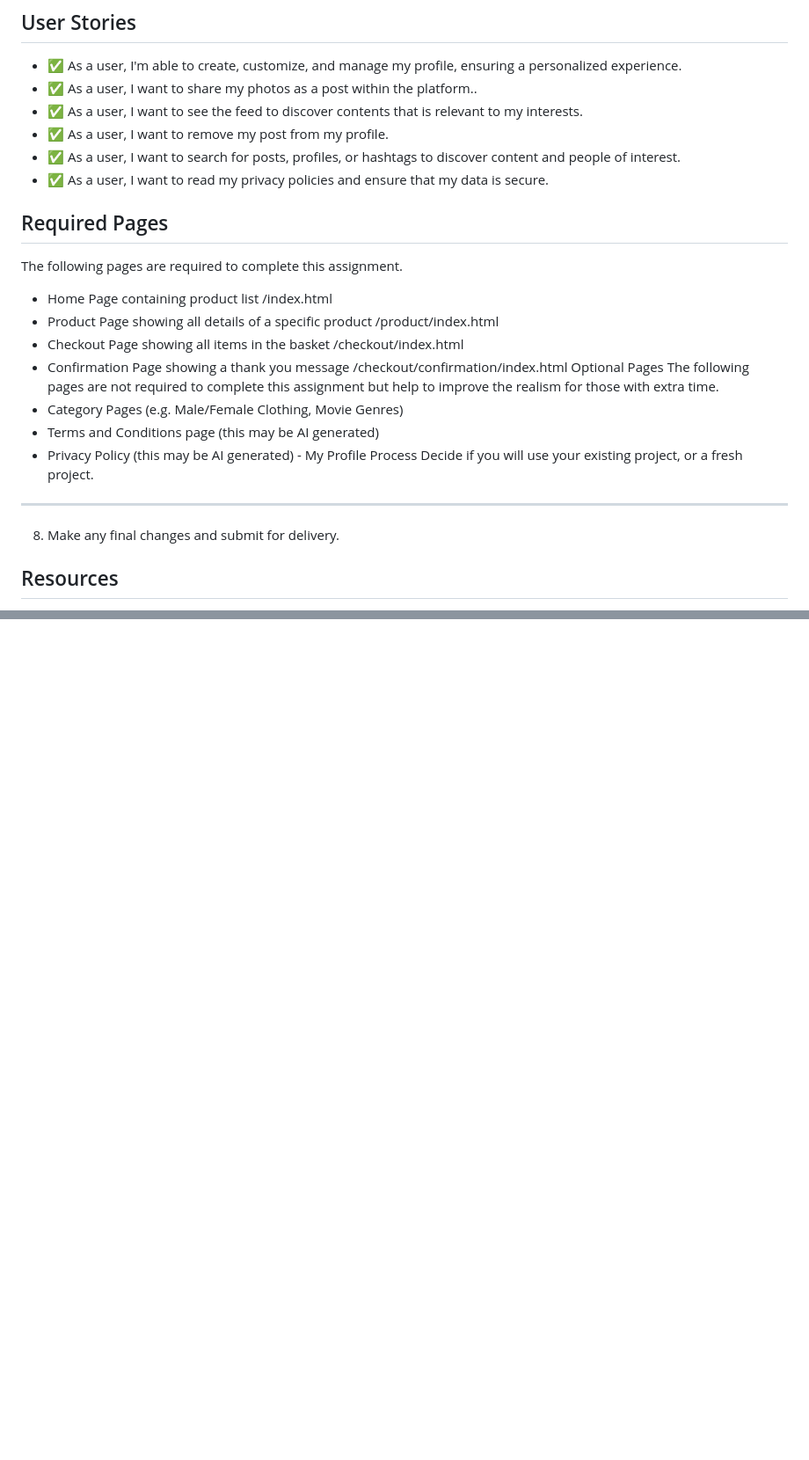
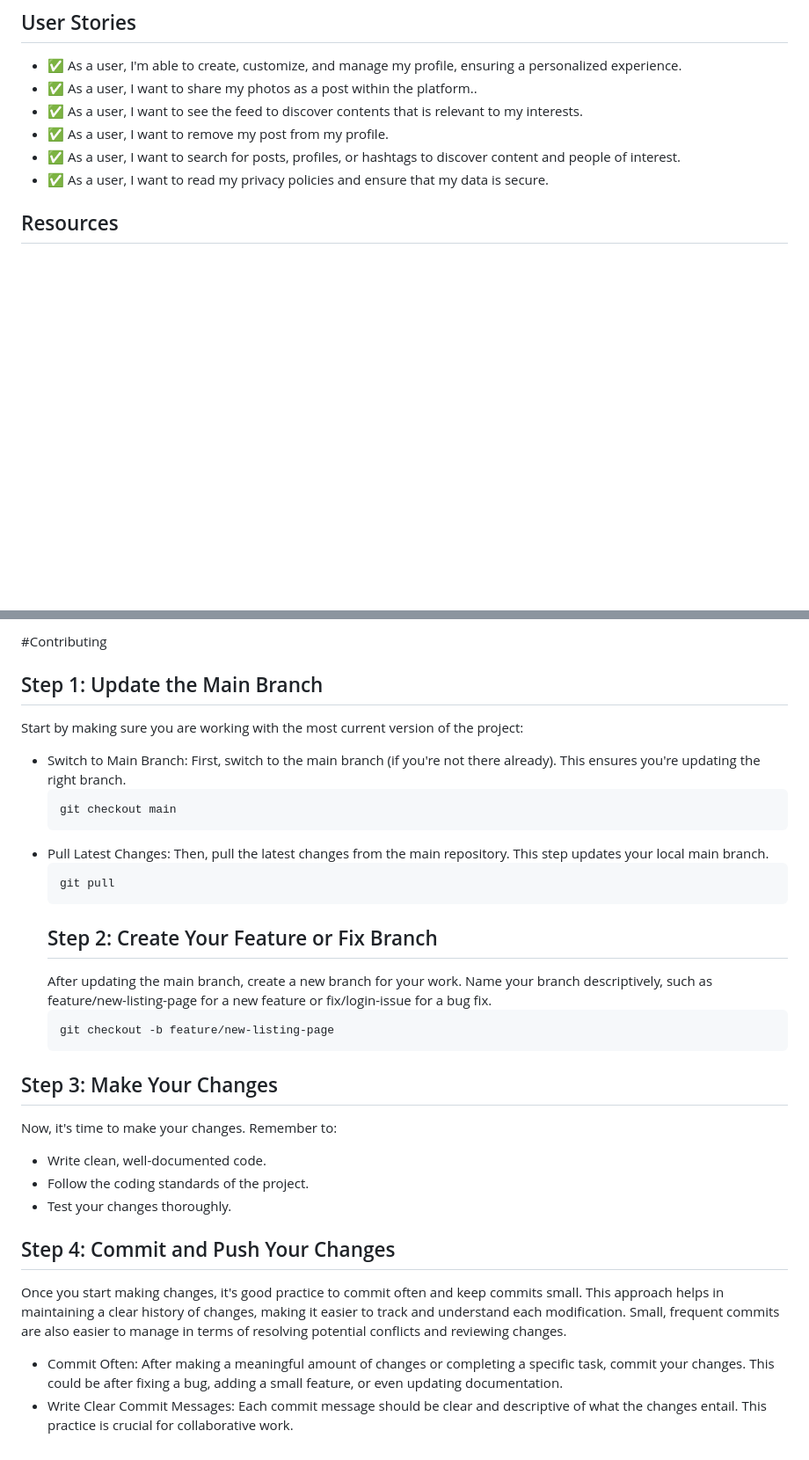
Before and after one commit to Nirush4/Fed1-agency-1-ca, a Markdown page: README.md, 2 parts joined by grey strips. Shown: that part at 88% size. Drawn GitHub-style; blank space fills up the shorter version.

````diff
--- a/README.md
+++ b/README.md
@@ -13,22 +13,6 @@ Create an engaging, user-centric social media platform that fosters meaningful c
 - ✅ As a user, I want to search for posts, profiles, or hashtags to discover content and people of interest.
 - ✅ As a user, I want to read my privacy policies and ensure that my data is secure.
 
-## Required Pages
-
-The following pages are required to complete this assignment.
-
-- Home Page containing product list /index.html
-- Product Page showing all details of a specific product /product/index.html
-- Checkout Page showing all items in the basket /checkout/index.html
-- Confirmation Page showing a thank you message /checkout/confirmation/index.html Optional Pages The following pages are not required to complete this assignment but help to improve the realism for those with extra time.
-- Category Pages (e.g. Male/Female Clothing, Movie Genres)
-- Terms and Conditions page (this may be AI generated)
-- Privacy Policy (this may be AI generated) - My Profile Process
-  Decide if you will use your existing project, or a fresh project.
-
----
-
-8. Make any final changes and submit for delivery.
 
 ## Resources
 
@@ -71,0 +96,32 @@ Note: Resources and templates are provided under the project resources folder.
+#Contributing
+
+## Step 1: Update the Main Branch
+
+Start by making sure you are working with the most current version of the project:
+
+- Switch to Main Branch: First, switch to the main branch (if you're not there already). This ensures you're updating the right branch.
+  ```
+  git checkout main
+  ```
+- Pull Latest Changes: Then, pull the latest changes from the main repository. This step updates your local main branch.
+  ```
+  git pull
+  ```
+  ## Step 2: Create Your Feature or Fix Branch
+  After updating the main branch, create a new branch for your work. Name your branch descriptively, such as feature/new-listing-page for a new feature or fix/login-issue for a bug fix.
+  ```
+  git checkout -b feature/new-listing-page
+  ```
+ ## Step 3: Make Your Changes
+ Now, it's time to make your changes. Remember to:
+
+ - Write clean, well-documented code.
+ - Follow the coding standards of the project.
+ - Test your changes thoroughly.
+
+ ## Step 4: Commit and Push Your Changes
+
+ Once you start making changes, it's good practice to commit often and keep commits small. This approach helps in maintaining a clear history of changes, making it easier to track and understand each modification. Small, frequent commits are also easier to manage in terms of resolving potential conflicts and reviewing changes.
+
+ - Commit Often: After making a meaningful amount of changes or completing a specific task, commit your changes. This could be after fixing a bug, adding a small feature, or even updating documentation.
+ - Write Clear Commit Messages: Each commit message should be clear and descriptive of what the changes entail. This practice is crucial for collaborative work.
````
Also changed, not shown: other parts of README.md (+42 -2 lines).
